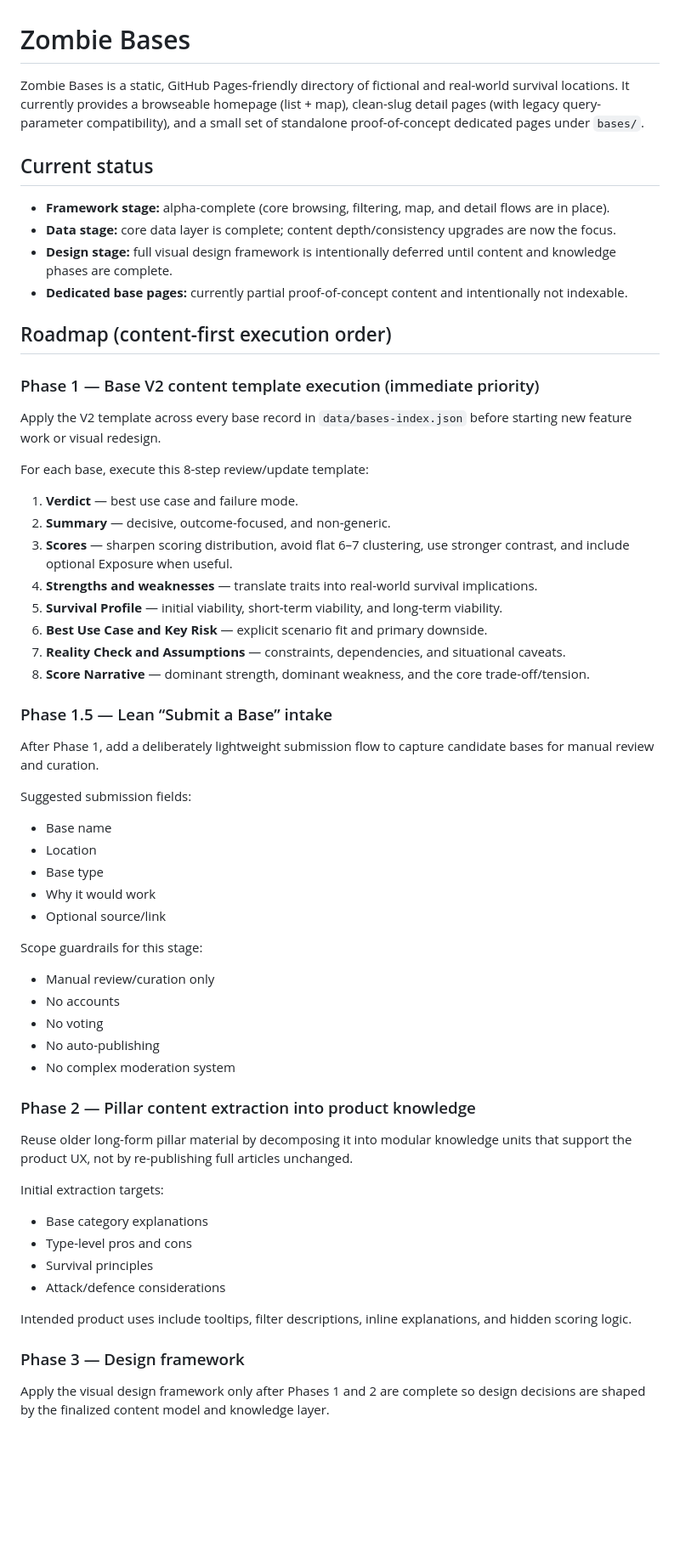
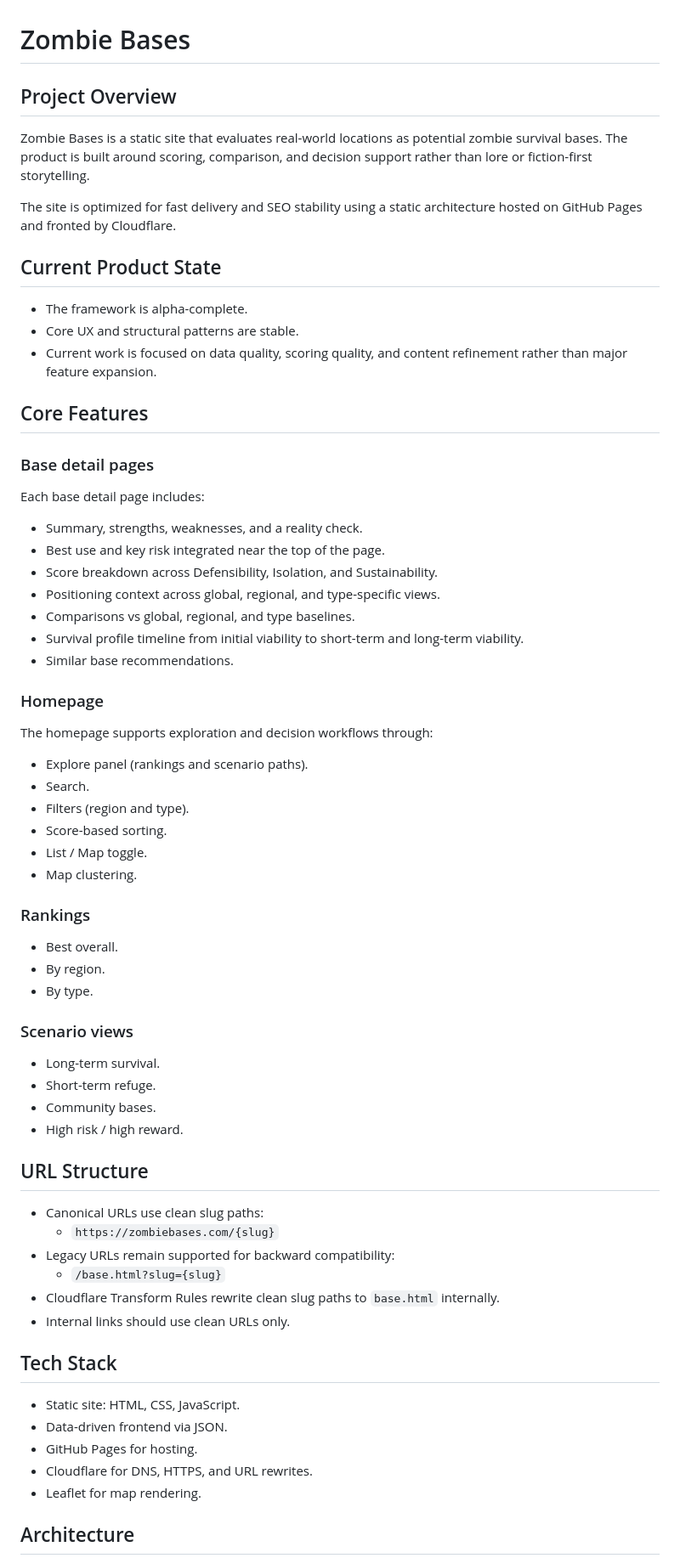
Before and after one commit to csgdavidson/zombiebases, a Markdown page: README.md, the part around one of its changes. Shown at 85% size. GitHub-like rendering; blank space fills up the shorter version.

Commit message:
docs: refresh README for current product architecture

```diff
--- a/README.md
+++ b/README.md
@@ -1,67 +1,71 @@
 # Zombie Bases
 
-Zombie Bases is a static, GitHub Pages-friendly directory of fictional and real-world survival locations.
-It currently provides a browseable homepage (list + map), clean-slug detail pages (with legacy query-parameter compatibility),
-and a small set of standalone proof-of-concept dedicated pages under `bases/`.
+## Project Overview
 
-## Current status
+Zombie Bases is a static site that evaluates real-world locations as potential zombie survival bases. The product is built around scoring, comparison, and decision support rather than lore or fiction-first storytelling.
 
-- **Framework stage:** alpha-complete (core browsing, filtering, map, and detail flows are in place).
-- **Data stage:** core data layer is complete; content depth/consistency upgrades are now the focus.
-- **Design stage:** full visual design framework is intentionally deferred until content and knowledge phases are complete.
-- **Dedicated base pages:** currently partial proof-of-concept content and intentionally not indexable.
+The site is optimized for fast delivery and SEO stability using a static architecture hosted on GitHub Pages and fronted by Cloudflare.
 
-## Roadmap (content-first execution order)
+## Current Product State
 
-### Phase 1 — Base V2 content template execution (immediate priority)
+- The framework is alpha-complete.
+- Core UX and structural patterns are stable.
+- Current work is focused on data quality, scoring quality, and content refinement rather than major feature expansion.
 
-Apply the V2 template across every base record in `data/bases-index.json` before starting new feature work or visual redesign.
+## Core Features
 
-For each base, execute this 8-step review/update template:
+### Base detail pages
 
-1. **Verdict** — best use case and failure mode.
-2. **Summary** — decisive, outcome-focused, and non-generic.
-3. **Scores** — sharpen scoring distribution, avoid flat 6–7 clustering, use stronger contrast, and include optional Exposure when useful.
-4. **Strengths and weaknesses** — translate traits into real-world survival implications.
-5. **Survival Profile** — initial viability, short-term viability, and long-term viability.
-6. **Best Use Case and Key Risk** — explicit scenario fit and primary downside.
-7. **Reality Check and Assumptions** — constraints, dependencies, and situational caveats.
-8. **Score Narrative** — dominant strength, dominant weakness, and the core trade-off/tension.
+Each base detail page includes:
 
-### Phase 1.5 — Lean “Submit a Base” intake
+- Summary, strengths, weaknesses, and a reality check.
+- Best use and key risk integrated near the top of the page.
+- Score breakdown across Defensibility, Isolation, and Sustainability.
+- Positioning context across global, regional, and type-specific views.
+- Comparisons vs global, regional, and type baselines.
+- Survival profile timeline from initial viability to short-term and long-term viability.
+- Similar base recommendations.
 
-After Phase 1, add a deliberately lightweight submission flow to capture candidate bases for manual review and curation.
+### Homepage
 
-Suggested submission fields:
+The homepage supports exploration and decision workflows through:
 
-- Base name
-- Location
-- Base type
-- Why it would work
-- Optional source/link
+- Explore panel (rankings and scenario paths).
+- Search.
+- Filters (region and type).
+- Score-based sorting.
+- List / Map toggle.
+- Map clustering.
 
-Scope guardrails for this stage:
+### Rankings
 
-- Manual review/curation only
-- No accounts
-- No voting
-- No auto-publishing
-- No complex moderation system
+- Best overall.
+- By region.
+- By type.
 
-### Phase 2 — Pillar content extraction into product knowledge
+### Scenario views
 
-Reuse older long-form pillar material by decomposing it into modular knowledge units that support the product UX, not by re-publishing full articles unchanged.
+- Long-term survival.
+- Short-term refuge.
+- Community bases.
+- High risk / high reward.
 
-Initial extraction targets:
+## URL Structure
 
-- Base category explanations
-- Type-level pros and cons
-- Survival principles
-- Attack/defence considerations
+- Canonical URLs use clean slug paths:
+  - `https://zombiebases.com/{slug}`
+- Legacy URLs remain supported for backward compatibility:
+  - `/base.html?slug={slug}`
+- Cloudflare Transform Rules rewrite clean slug paths to `base.html` internally.
+- Internal links should use clean URLs only.
 
-Intended product uses include tooltips, filter descriptions, inline explanations, and hidden scoring logic.
+## Tech Stack
 
-### Phase 3 — Design framework
+- Static site: HTML, CSS, JavaScript.
+- Data-driven frontend via JSON.
+- GitHub Pages for hosting.
+- Cloudflare for DNS, HTTPS, and URL rewrites.
+- Leaflet for map rendering.
 
-Apply the visual design framework only after Phases 1 and 2 are complete so design decisions are shaped by the finalized content model and knowledge layer.
+## Architecture
 
```
Also changed, not shown: other parts of README.md (+62 -118 lines).
